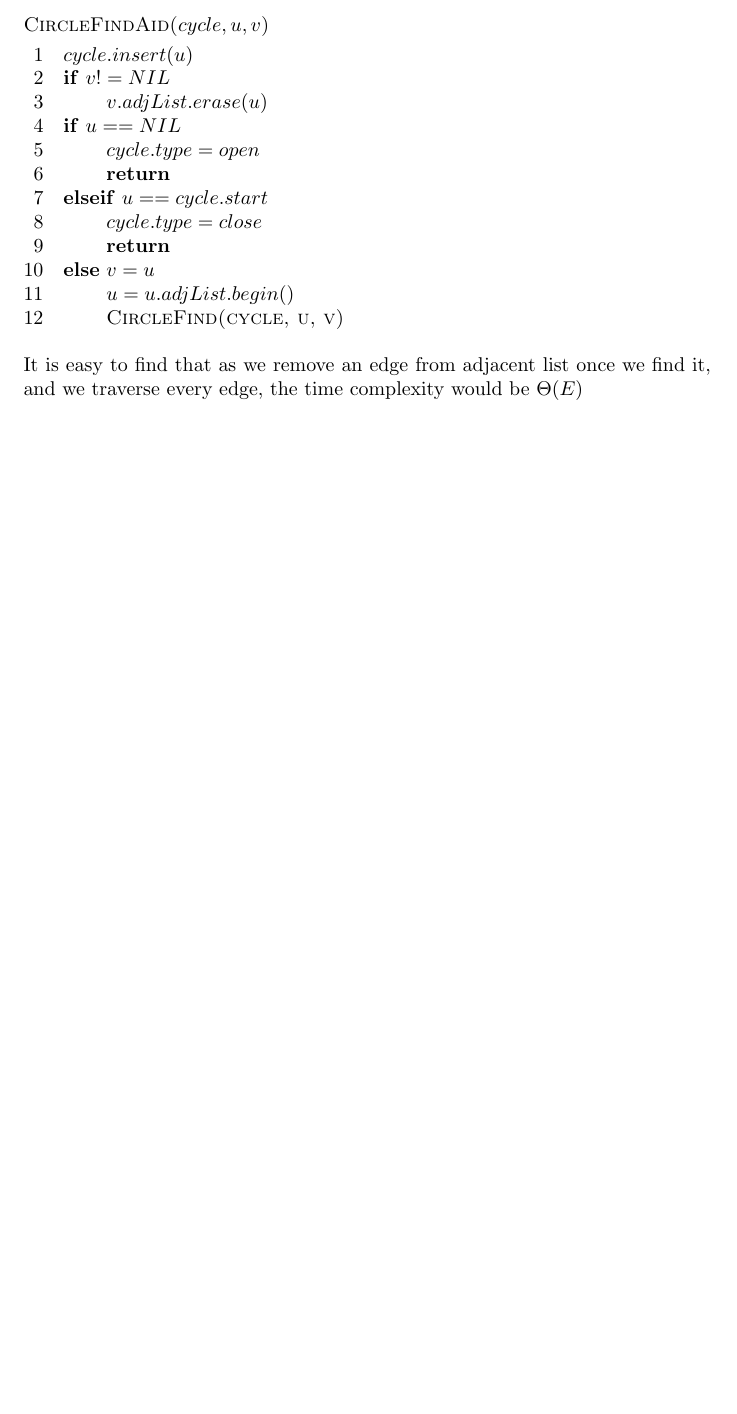
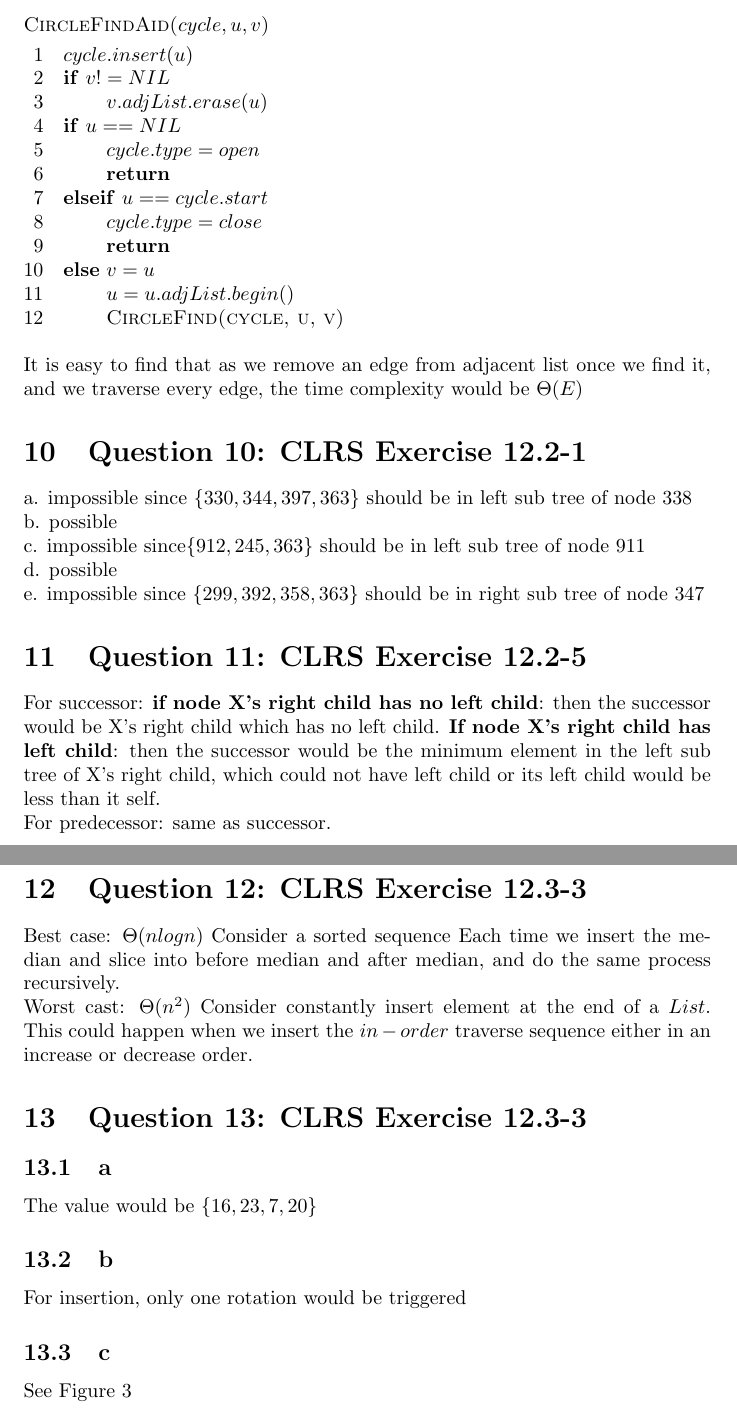
Before and after one commit to tongdaxu/ECE-9343-Exercise, a LaTeX document (ECE 9343 HW/HW 04 Tongda Xu.tex): part of page 6 of 6 before the commit and two parts of pages 6 and 7 of 8 after it, the two joined at a grey line, cut so that both start at the same text, the shorter picture padded with empty space. Compiled offline with pdfLaTeX.

Commit message:
hw04 almost completed

```diff
--- a/ECE 9343 HW/HW 04 Tongda Xu.tex
+++ b/ECE 9343 HW/HW 04 Tongda Xu.tex
@@ -269,3 +268,28 @@ This is very similar to SCC, we find closed cycle first then join them with othe
 
 It is easy to find that as we remove an edge from adjacent list once we find it, and we traverse every edge, the time complexity would be $\Theta(E)$
 
+\section{Question 10: CLRS Exercise 12.2-1}
+a. impossible since $\{330,344,397,363\}$ should be in left sub tree of node $338$\\
+b. possible\\
+c. impossible since$\{912, 245,363\}$ should be in left sub tree of node $911$\\
+d. possible\\
+e. impossible since $\{299, 392, 358, 363\}$ should be in right sub tree of node $347$
+
+\section{Question 11: CLRS Exercise 12.2-5}
+For successor: \textbf{if node X's right child has no left child}: then the successor would be X's right child which has no left child. \textbf{If node X's right child has left child}: then the successor would be the minimum element in the left sub tree of X's right child, which could not have left child or its left child would be less than it self.\\
+For predecessor: same as successor.
+
+\section{Question 12: CLRS Exercise 12.3-3}
+Best case: $\Theta (nlogn)$ Consider a sorted sequence Each time we insert the median and slice into before median and after median, and do the same process recursively.\\
+Worst cast: $\Theta(n^2)$ Consider constantly insert element at the end of a $List$. This could happen when we insert the $in-order$ traverse sequence either in an increase or decrease order.
+
+\section{Question 13: CLRS Exercise 12.3-3}
+
+\subsection{a}
+The value would be $\{16, 23, 7, 20\}$
+
+\subsection{b}
+For insertion, only one rotation would be triggered
+
+\subsection{c}
+See Figure~\ref{fig:hw04Ex13}
```
Also changed, not shown: ECE 9343 HW/HW 04 Tongda Xu.pdf, ECE 9343 HW/hw04Ex13.pdf (added), Exercise-Collection/hw04Ex13.pdf (added), ECE 9343 HW/HW 04 Tongda Xu.tex (12 more changed lines), 1 other file.
